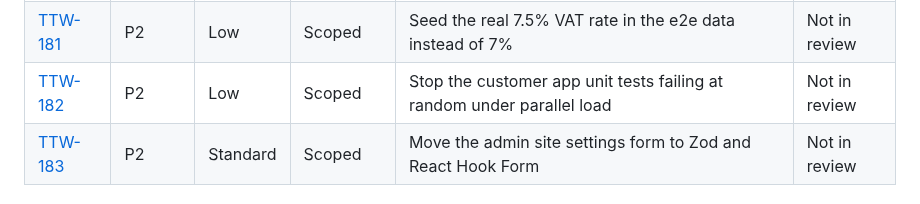
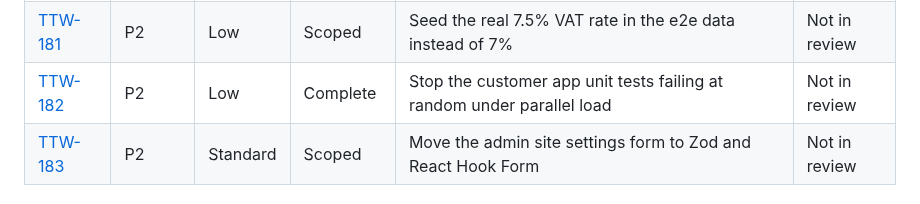
Before and after one commit to AgbodesiImoagene/the_tamiym_workshop, a Markdown page: docs/tickets/README.md, the part around the change. GitHub-like rendering.

Commit message:
docs(tickets): close TTW-182
Co-Authored-By: Claude Opus 5.5 <noreply@anthropic.com>

```diff
--- a/docs/tickets/README.md
+++ b/docs/tickets/README.md
@@ -42,7 +42,7 @@ The working order for this review lives in [ROADMAP.md](ROADMAP.md).
 | [TTW-170](ttw-170-align-playwright-gates-with-strategy.md)         | P2       | Standard | Complete    | Align the Playwright CI gates with the written strategy                                  | Not in review |
 | [TTW-176](ttw-176-run-browser-matrix-in-ci.md)                     | P2       | Standard | In progress | Run the Playwright browser matrix (Firefox, WebKit, mobile, visual) in CI                | Not in review |
 | [TTW-181](ttw-181-seed-the-real-vat-rate-in-e2e-data.md)           | P2       | Low      | Scoped      | Seed the real 7.5% VAT rate in the e2e data instead of 7%                                | Not in review |
-| [TTW-182](ttw-182-stabilise-customer-app-unit-tests-under-load.md) | P2       | Low      | Scoped      | Stop the customer app unit tests failing at random under parallel load                   | Not in review |
+| [TTW-182](ttw-182-stabilise-customer-app-unit-tests-under-load.md) | P2       | Low      | Complete    | Stop the customer app unit tests failing at random under parallel load                   | Not in review |
 | [TTW-183](ttw-183-move-admin-site-settings-form-to-zod.md)         | P2       | Standard | Scoped      | Move the admin site settings form to Zod and React Hook Form                             | Not in review |
 
 ## Epic 1 — Financial and inventory integrity
```
Also changed, not shown: docs/tickets/ROADMAP.md (+1 -1 lines), docs/tickets/ttw-182-stabilise-customer-app-unit-tests-under-load.md (+3 -4 lines).
